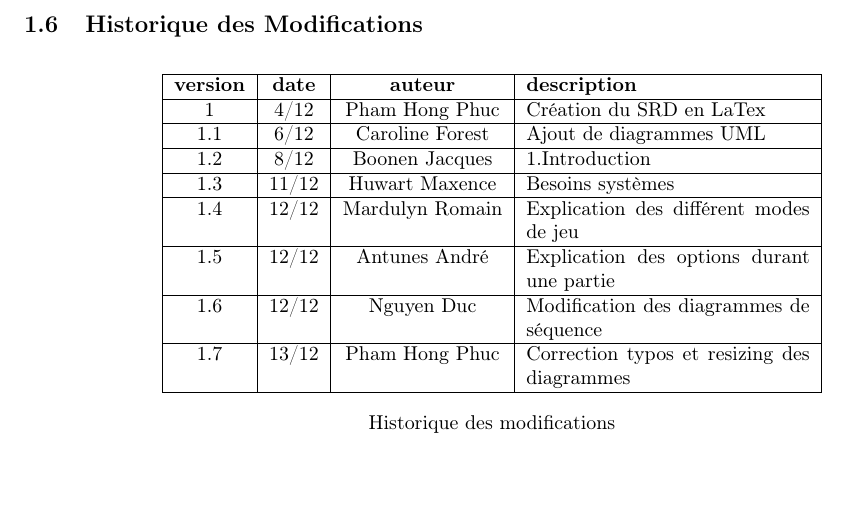
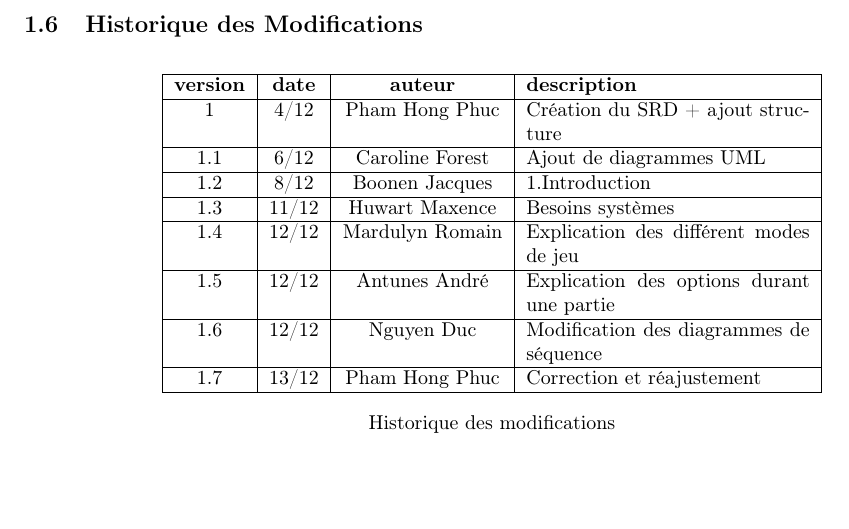
Before and after one commit to Phucyro/PawnHub, a LaTeX document (year_project_ba2.tex): part of page 6 of 16, cut so that both start at the same text. Compiled offline with pdfLaTeX.

Commit message:
minor changes

```diff
--- a/year_project_ba2.tex
+++ b/year_project_ba2.tex
@@ -68,14 +68,14 @@
 			\begin{tabular}{|c|c|c|p{50mm}|}
 				\hline
 				 \textbf{version} & \textbf{date} & \textbf{auteur}  & \textbf{description} \\ \hline
-				 1 & 4/12 & Pham Hong Phuc & Création du SRD en LaTex\\ \hline
+				 1 & 4/12 & Pham Hong Phuc & Création du SRD + ajout structure\\ \hline
 				 1.1 & 6/12 & Caroline Forest & Ajout de diagrammes UML\\ \hline
 				 1.2 & 8/12 & Boonen Jacques & 1.Introduction\\ \hline
 				 1.3 & 11/12 & Huwart Maxence & Besoins systèmes\\ \hline
 				 1.4 & 12/12 & Mardulyn Romain & Explication des différent modes de jeu\\ \hline
 				 1.5 & 12/12 & Antunes André & Explication des options durant une partie\\ \hline
                  1.6 & 12/12 & Nguyen Duc & Modification des diagrammes de séquence\\ \hline
-                 1.7 & 13/12 & Pham Hong Phuc & Correction typos et resizing des diagrammes \\ \hline
+                 1.7 & 13/12 & Pham Hong Phuc & Correction et réajustement \\ \hline
 \end{tabular}
 			\caption*{Historique des modifications}
 			\end{table}
```
